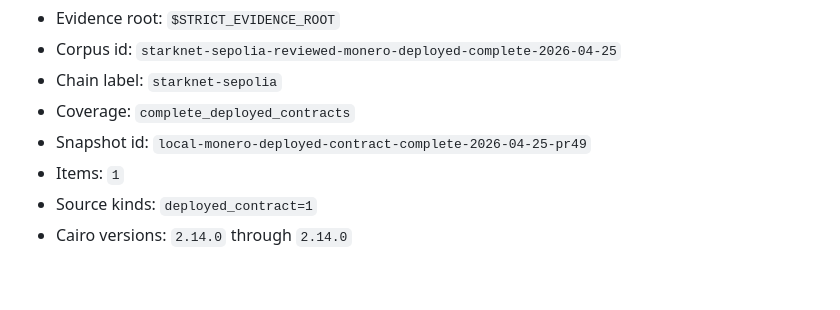
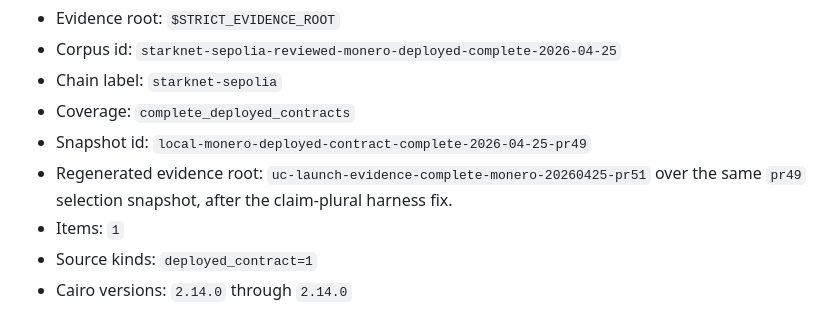
Before and after one commit to omarespejel/uc, a Markdown page: docs/LAUNCH_EVIDENCE_2026-04-25.md, the part around the change. Rendered like a GitHub page; blank space fills up the shorter version.

Commit message:
Clarify strict monero snapshot lineage

```diff
--- a/docs/LAUNCH_EVIDENCE_2026-04-25.md
+++ b/docs/LAUNCH_EVIDENCE_2026-04-25.md
@@ -25,6 +25,8 @@ without implying a complete Starknet Sepolia or mainnet universe snapshot.
 - Chain label: `starknet-sepolia`
 - Coverage: `complete_deployed_contracts`
 - Snapshot id: `local-monero-deployed-contract-complete-2026-04-25-pr49`
+- Regenerated evidence root: `uc-launch-evidence-complete-monero-20260425-pr51`
+  over the same `pr49` selection snapshot, after the claim-plural harness fix.
 - Items: `1`
 - Source kinds: `deployed_contract=1`
 - Cairo versions: `2.14.0` through `2.14.0`
```
